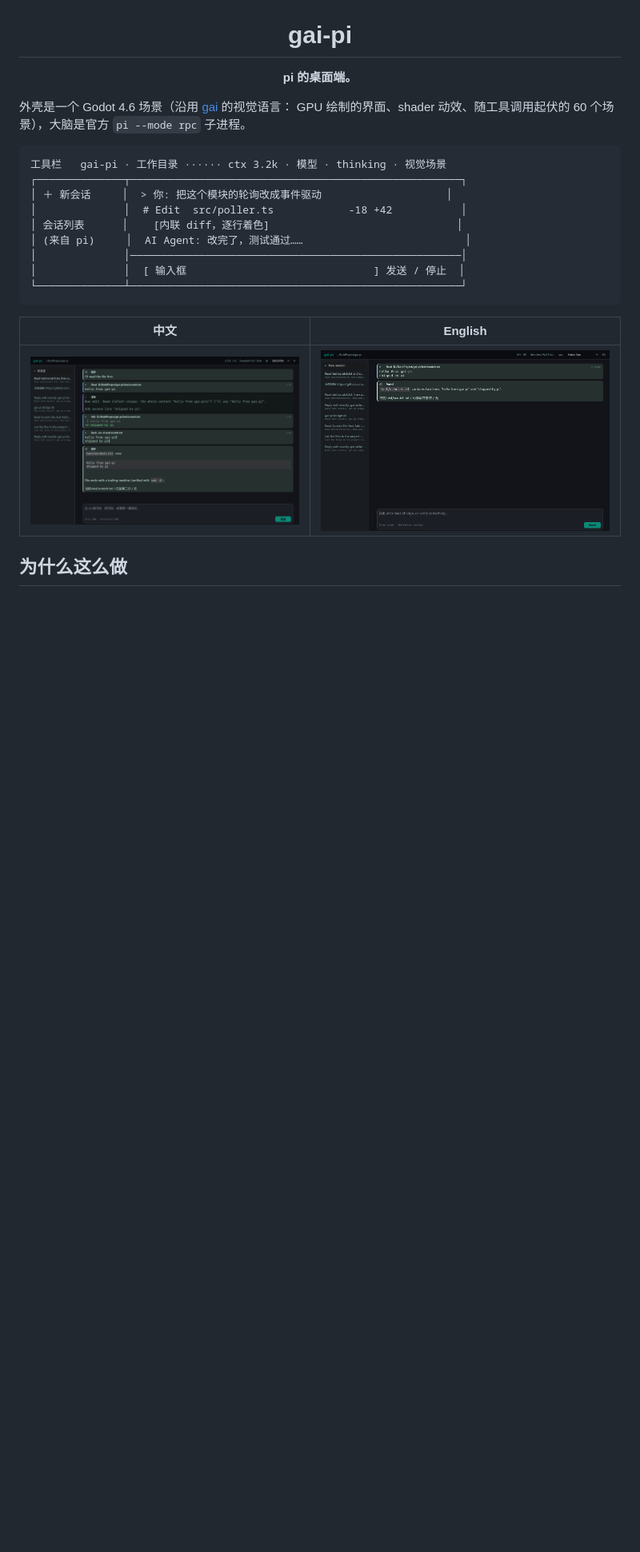
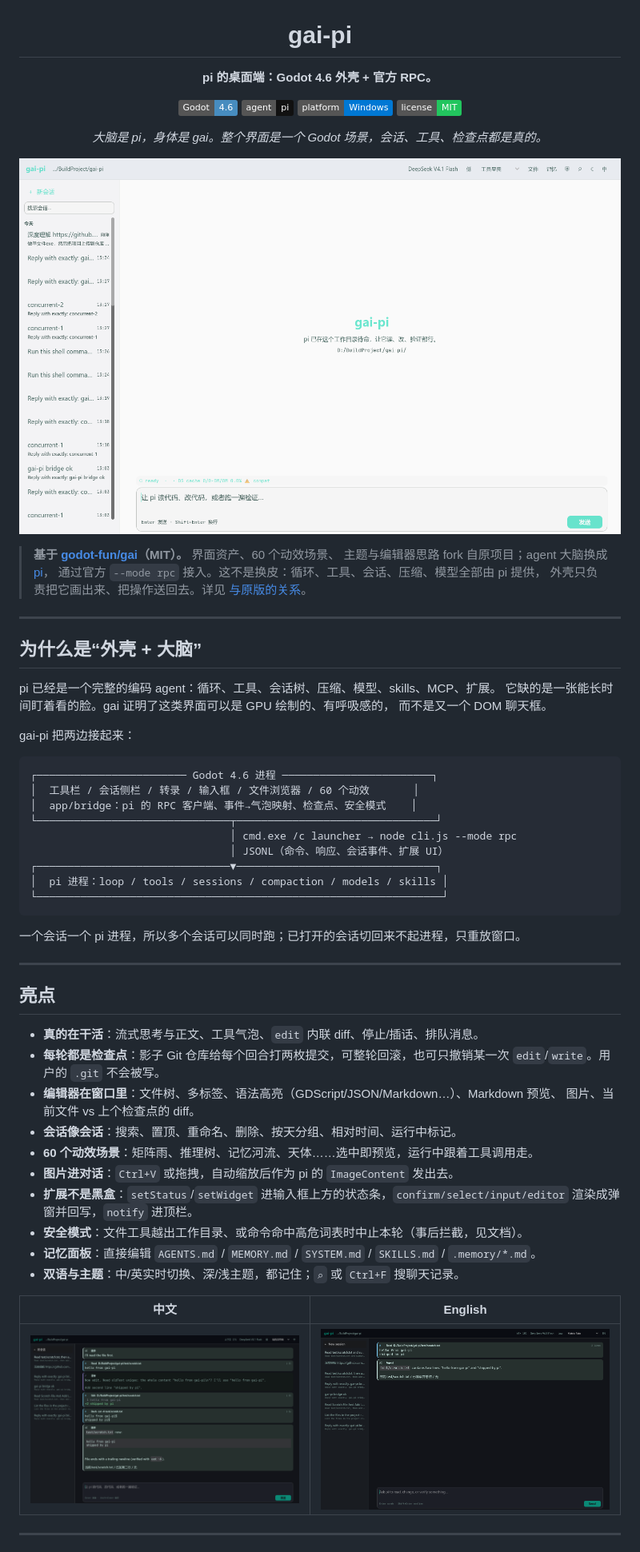
Before and after one commit to z416946520/gai-pi, a Markdown page: README.md, the part around one of its changes. Shown at 80% size. GitHub-like rendering; pictures changed too: docs/screenshot-home.png (added); badges without logos; blank space fills up the shorter version.

Commit message:
README 重写：对齐原版 gai 的版式，补充来源、截图、测试与功能对照
- 徽章 + 图标 + 主截图 + 中英对照截图
- 与 godot-fun/gai 的关系单列一节，CREDITS 指向复制清单
- 快速开始、操作表、自检钩子、六组测试命令、功能对照表
- 新增 docs/screenshot-home.png
- 移除未使用的 tools 补丁脚本

````diff
--- a/README.md
+++ b/README.md
@@ -4,26 +4,69 @@
 
 <h1 align="center">gai-pi</h1>
 
-<p align="center"><b>pi 的桌面端。</b></p>
+<p align="center"><b>pi 的桌面端：Godot 4.6 外壳 + 官方 RPC。</b></p>
 
- 外壳是一个 Godot 4.6 场景（沿用 [gai](https://github.com/godot-fun/gai) 的视觉语言：
-GPU 绘制的界面、shader 动效、随工具调用起伏的 60 个场景），大脑是官方 `pi --mode rpc` 子进程。
+<p align="center">
+  <img alt="Godot 4.6" src="https://img.shields.io/badge/Godot-4.6-478cbf?logo=godotengine&logoColor=white">
+  <img alt="pi" src="https://img.shields.io/badge/agent-pi-111111">
+  <img alt="Windows" src="https://img.shields.io/badge/platform-Windows-0078d4">
+  <img alt="MIT" src="https://img.shields.io/badge/license-MIT-22c55e">
+</p>
 
+<p align="center"><i>大脑是 pi，身体是 gai。整个界面是一个 Godot 场景，会话、工具、检查点都是真的。</i></p>
+
+![gai-pi 桌面端](docs/screenshot-home.png)
+
+> **基于 [godot-fun/gai](https://github.com/godot-fun/gai)（MIT）。** 界面资产、60 个动效场景、
+> 主题与编辑器思路 fork 自原项目；agent 大脑换成 [pi](https://github.com/earendil-works/pi)，
+> 通过官方 `--mode rpc` 接入。这不是换皮：循环、工具、会话、压缩、模型全部由 pi 提供，
+> 外壳只负责把它画出来、把操作送回去。详见 [与原版的关系](#与原版-gai-的关系)。
+
+---
+
+## 为什么是“外壳 + 大脑”
+
+pi 已经是一个完整的编码 agent：循环、工具、会话树、压缩、模型、skills、MCP、扩展。
+它缺的是一张能长时间盯着看的脸。gai 证明了这类界面可以是 GPU 绘制的、有呼吸感的，
+而不是又一个 DOM 聊天框。
+
+gai-pi 把两边接起来：
+
+```text
+┌──────────────────────── Godot 4.6 进程 ────────────────────────┐
+│  工具栏 / 会话侧栏 / 转录 / 输入框 / 文件浏览器 / 60 个动效       │
+│  app/bridge：pi 的 RPC 客户端、事件→气泡映射、检查点、安全模式    │
+└───────────────────────────────┬────────────────────────────────┘
+                                │ cmd.exe /c launcher → node cli.js --mode rpc
+                                │ JSONL（命令、响应、会话事件、扩展 UI）
+┌───────────────────────────────▼────────────────────────────────┐
+│  pi 进程：loop / tools / sessions / compaction / models / skills │
+└─────────────────────────────────────────────────────────────────┘
 ```
-工具栏   gai-pi · 工作目录 ······ ctx 3.2k · 模型 · thinking · 视觉场景
-┌──────────────┬─────────────────────────────────────────────────────┐
-│ ＋ 新会话     │  > 你: 把这个模块的轮询改成事件驱动                    │
-│              │  # Edit  src/poller.ts            -18 +42           │
-│ 会话列表      │    [内联 diff，逐行着色]                              │
-│ (来自 pi)     │  AI Agent: 改完了，测试通过……                          │
-│              │─────────────────────────────────────────────────────│
-│              │  [ 输入框                              ] 发送 / 停止  │
-└──────────────┴─────────────────────────────────────────────────────┘
-```
+
+一个会话一个 pi 进程，所以多个会话可以同时跑；已打开的会话切回来不起进程，只重放窗口。
+
+---
+
+## 亮点
+
+- **真的在干活**：流式思考与正文、工具气泡、`edit` 内联 diff、停止/插话、排队消息。
+- **每轮都是检查点**：影子 Git 仓库给每个回合打两枚提交，可整轮回滚，也可只撤销某一次
+  `edit`/`write`。用户的 `.git` 不会被写。
+- **编辑器在窗口里**：文件树、多标签、语法高亮（GDScript/JSON/Markdown…）、Markdown 预览、
+  图片、当前文件 vs 上个检查点的 diff。
+- **会话像会话**：搜索、置顶、重命名、删除、按天分组、相对时间、运行中标记。
+- **60 个动效场景**：矩阵雨、推理树、记忆河流、天体……选中即预览，运行中跟着工具调用走。
+- **图片进对话**：`Ctrl+V` 或拖拽，自动缩放后作为 pi 的 `ImageContent` 发出去。
+- **扩展不是黑盒**：`setStatus`/`setWidget` 进输入框上方的状态条，`confirm/select/input/editor`
+  渲染成弹窗并回写，`notify` 进顶栏。
+- **安全模式**：文件工具越出工作目录、或命令命中高危词表时中止本轮（事后拦截，见文档）。
+- **记忆面板**：直接编辑 `AGENTS.md` / `MEMORY.md` / `SYSTEM.md` / `SKILLS.md` / `.memory/*.md`。
+- **双语与主题**：中/英实时切换、深/浅主题，都记住；`⌕` 或 `Ctrl+F` 搜聊天记录。
 
 | 中文 | English |
 | --- | --- |
 | ![中文界面](docs/screenshot-edit.png) | ![English UI](docs/screenshot-en.png) |
 
-## 为什么这么做
+---
 
````
Also changed, not shown: other parts of README.md (+55 -95 lines).
